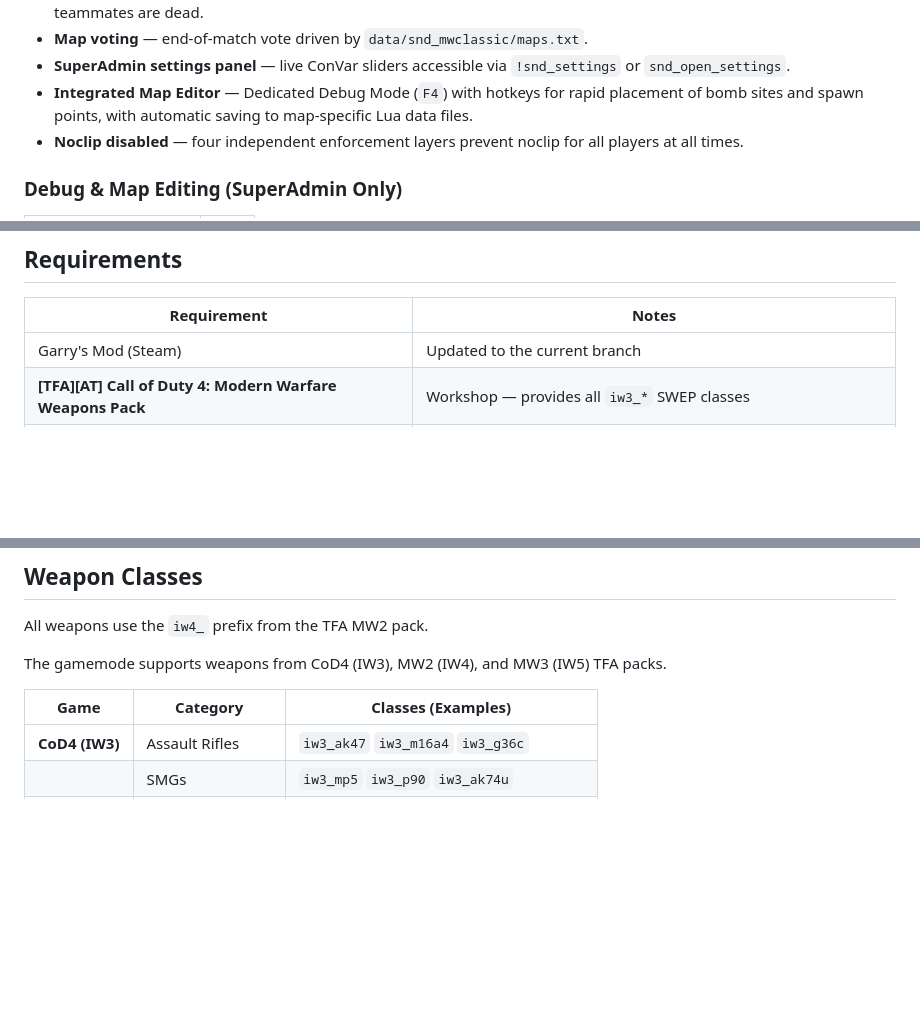
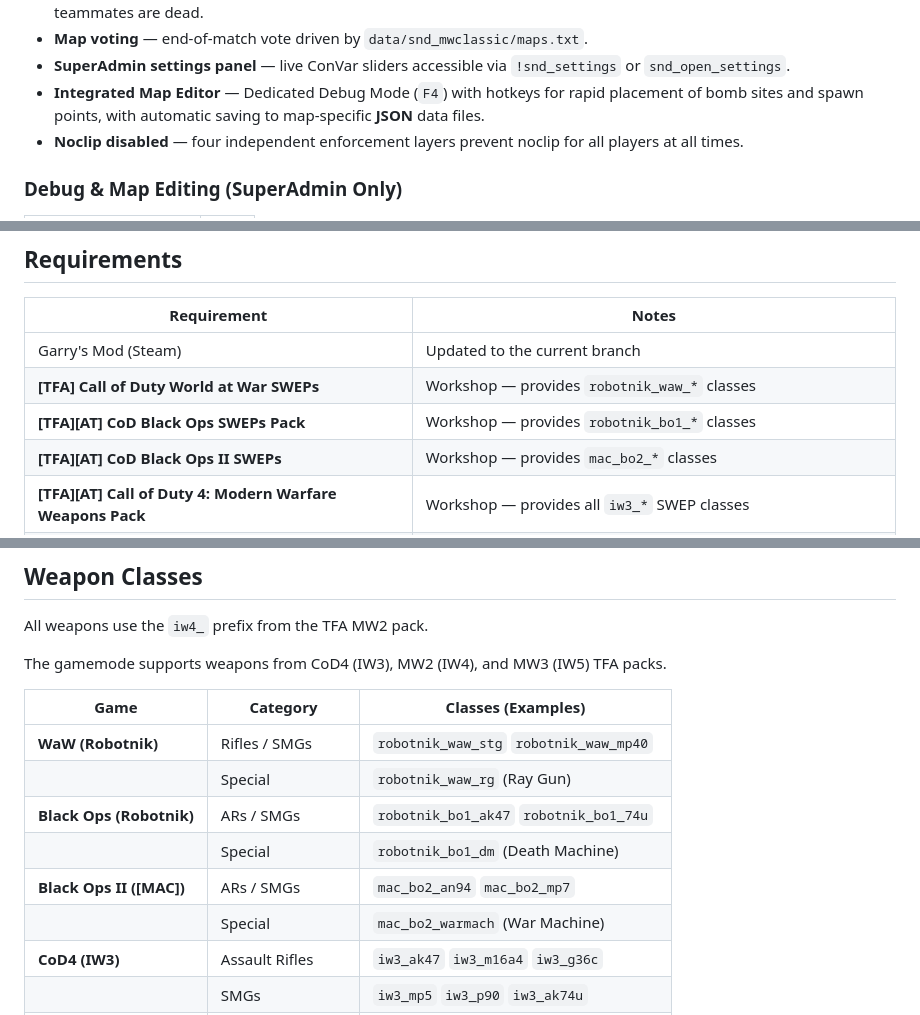
Before and after one commit to Ultra34/gmod-search-and-destroy---Ai-Edition, a Markdown page: README.md, 3 parts joined by grey strips. Drawn GitHub-style; blank space fills up the shorter version.

```diff
--- a/README.md
+++ b/README.md
@@ -29,7 +29,7 @@ One life per round, bomb plant and defuse, team scoring, visual map voting, Lua-
 - **Team-only spectating** — dead players follow living teammates only (**M1** next / **M2** previous); free-roam when all teammates are dead.
 - **Map voting** — end-of-match vote driven by `data/snd_mwclassic/maps.txt`.
 - **SuperAdmin settings panel** — live ConVar sliders accessible via `!snd_settings` or `snd_open_settings`.
-- **Integrated Map Editor** — Dedicated Debug Mode (`F4`) with hotkeys for rapid placement of bomb sites and spawn points, with automatic saving to map-specific Lua data files.
+- **Integrated Map Editor** — Dedicated Debug Mode (`F4`) with hotkeys for rapid placement of bomb sites and spawn points, with automatic saving to map-specific **JSON** data files.
 - **Noclip disabled** — four independent enforcement layers prevent noclip for all players at all times.
 
 ### Debug & Map Editing (SuperAdmin Only)
@@ -49,6 +49,9 @@ One life per round, bomb plant and defuse, team scoring, visual map voting, Lua-
 | Requirement | Notes |
 |---|---|
 | Garry's Mod (Steam) | Updated to the current branch |
+| **[TFA] Call of Duty World at War SWEPs** | Workshop — provides `robotnik_waw_*` classes |
+| **[TFA][AT] CoD Black Ops SWEPs Pack** | Workshop — provides `robotnik_bo1_*` classes |
+| **[TFA][AT] CoD Black Ops II SWEPs** | Workshop — provides `mac_bo2_*` classes |
 | **[TFA][AT] Call of Duty 4: Modern Warfare Weapons Pack** | Workshop — provides all `iw3_*` SWEP classes |
 | **[TFA][AT] Call of Duty: Modern Warfare 2 Weapons Pack** | Workshop — provides all `iw4_*` SWEP classes |
 | **[TFA][AT] Call of Duty: Modern Warfare 3 Weapons Pack** | Workshop — provides all `iw5_*` SWEP classes |
@@ -121,6 +124,12 @@ The gamemode supports weapons from CoD4 (IW3), MW2 (IW4), and MW3 (IW5) TFA pack
 
 | Game | Category | Classes (Examples) |
 |---|---|---|
+| **WaW (Robotnik)** | Rifles / SMGs | `robotnik_waw_stg` `robotnik_waw_mp40` |
+| | Special | `robotnik_waw_rg` (Ray Gun) |
+| **Black Ops (Robotnik)** | ARs / SMGs | `robotnik_bo1_ak47` `robotnik_bo1_74u` |
+| | Special | `robotnik_bo1_dm` (Death Machine) |
+| **Black Ops II ([MAC])** | ARs / SMGs | `mac_bo2_an94` `mac_bo2_mp7` |
+| | Special | `mac_bo2_warmach` (War Machine) |
 | **CoD4 (IW3)** | Assault Rifles | `iw3_ak47` `iw3_m16a4` `iw3_g36c` |
 | | SMGs | `iw3_mp5` `iw3_p90` `iw3_ak74u` |
 | | Sniper Rifles | `iw3_barrett` `iw3_m40a3` `iw3_dragunov` |
```
